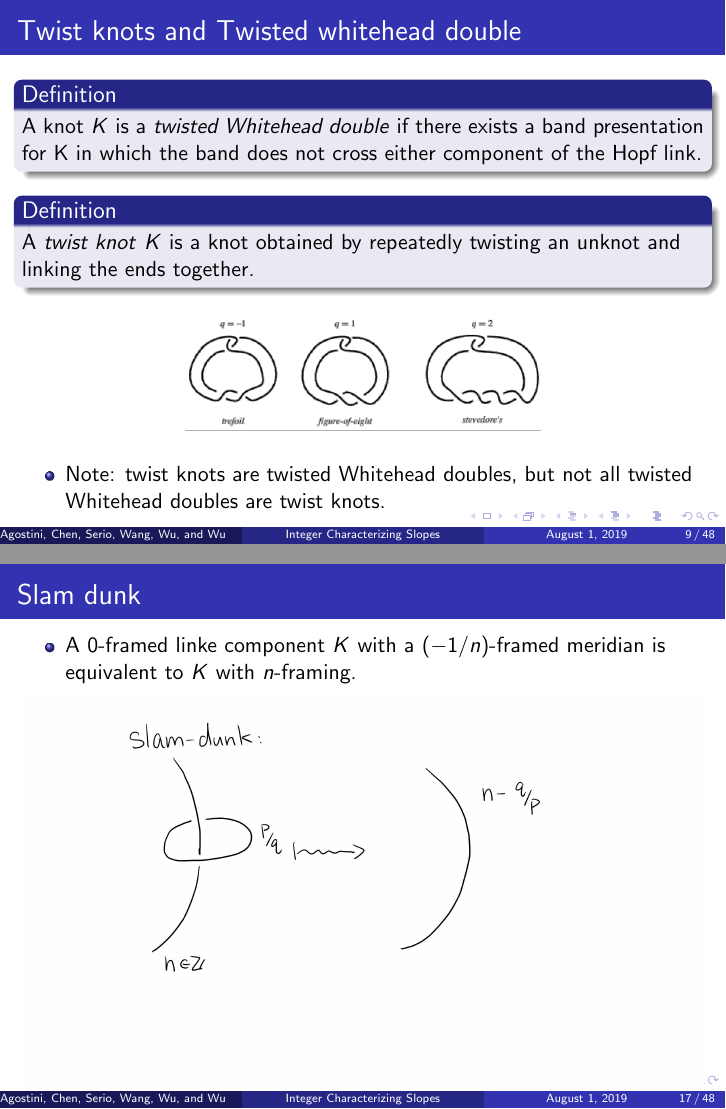
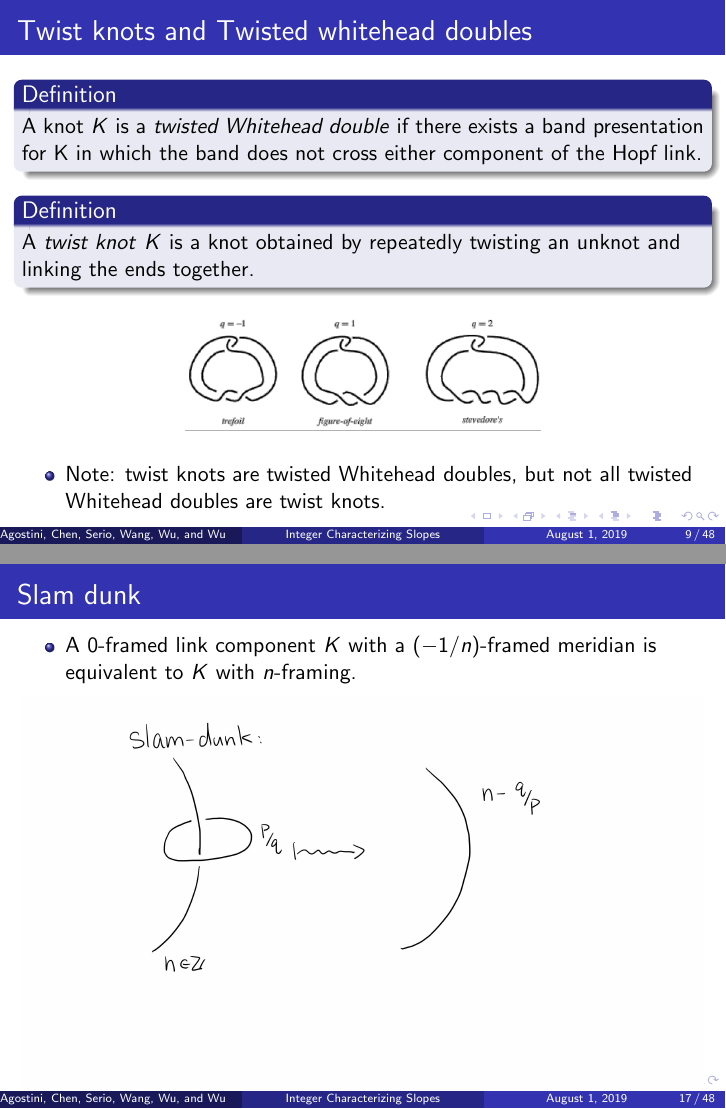
Before and after one commit to cdserio99/Knots-REU, LaTeX slides (presentation.tex): pages 9 and 24 of 71, joined at a grey line. Compiled offline with pdfLaTeX.

Commit message:
proofreading

```diff
--- a/presentation.tex
+++ b/presentation.tex
@@ -167,7 +167,7 @@ Advisors: Kyle Hayden and Aliakbar Daemi}
 \end{frame}
 
 	\begin{frame}
-		\frametitle{Twist knots and Twisted whitehead double}
+		\frametitle{Twist knots and Twisted whitehead doubles}
 		\begin{definition}
 			A knot $K$ is a \textit{twisted Whitehead double} if there exists a band presentation for K in which the band does not cross either component of the Hopf link.
 		\end{definition}
@@ -283,7 +283,7 @@ Advisors: Kyle Hayden and Aliakbar Daemi}
 	\begin{frame}
 		\frametitle{Slam dunk}
 		\begin{itemize}
-			\item A $0$-framed linke component $K$ with a $(-1/n)$-framed meridian is equivalent to $K$ with $n$-framing.
+			\item A $0$-framed link component $K$ with a $(-1/n)$-framed meridian is equivalent to $K$ with $n$-framing.
 		\end{itemize}
 		\pause
 		\begin{figure}
```
Also changed, not shown: presentation.pdf, presentation.tex (6 more changed lines).
